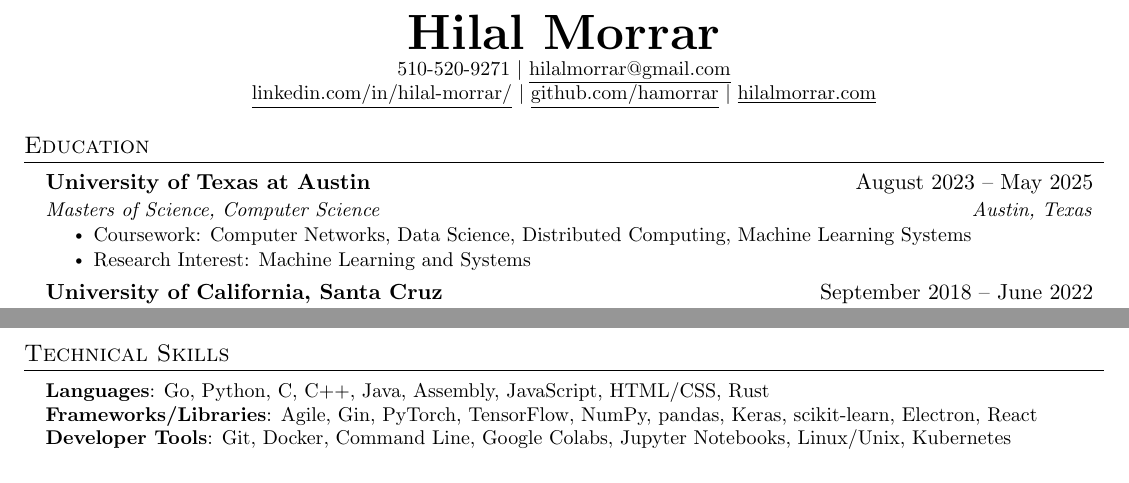
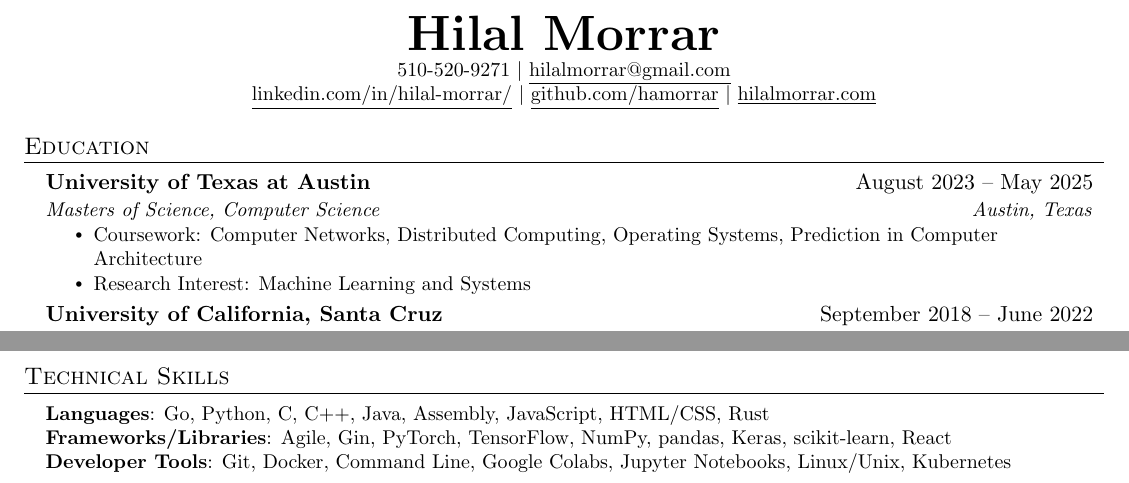
Before and after one commit to hamorrar/resume, a LaTeX CV (Hilal-Morrar-Resume.tex): two parts of the page, joined at a grey line, cut so that both start at the same text. Compiled offline with pdfLaTeX.

Commit message:
adding updated classes

```diff
--- a/Hilal-Morrar-Resume.tex
+++ b/Hilal-Morrar-Resume.tex
@@ -115,7 +115,7 @@
 
     \resumeSubheading{University of Texas at Austin}{August 2023 -- May 2025}{Masters of Science, Computer Science}{Austin, Texas}
       \resumeItemListStart
-        \resumeItem{Coursework: Computer Networks, Data Science, Distributed Computing, Machine Learning Systems}
+        \resumeItem{Coursework: Computer Networks, Distributed Computing, Operating Systems, Prediction in Computer Architecture}
         \resumeItem{Research Interest: Machine Learning and Systems}
     \resumeItemListEnd
 
@@ -190,7 +190,7 @@
   \begin{itemize}[leftmargin=0.15in, label={}]
     \small{\item{
       \textbf{Languages}{: Go, Python, C, C++, Java, Assembly, JavaScript, HTML/CSS, Rust} \\
-      \textbf{Frameworks/Libraries}{: Agile, Gin, PyTorch, TensorFlow, NumPy, pandas, Keras, scikit-learn, Electron, React} \\
+      \textbf{Frameworks/Libraries}{: Agile, Gin, PyTorch, TensorFlow, NumPy, pandas, Keras, scikit-learn, React} \\
       \textbf{Developer Tools}{: Git, Docker, Command Line, Google Colabs, Jupyter Notebooks, Linux/Unix, Kubernetes}}}
   \end{itemize}
 
```
Also changed, not shown: Hilal-Morrar-Resume.pdf. Lines whose indentation alone changed are shown as unchanged.
